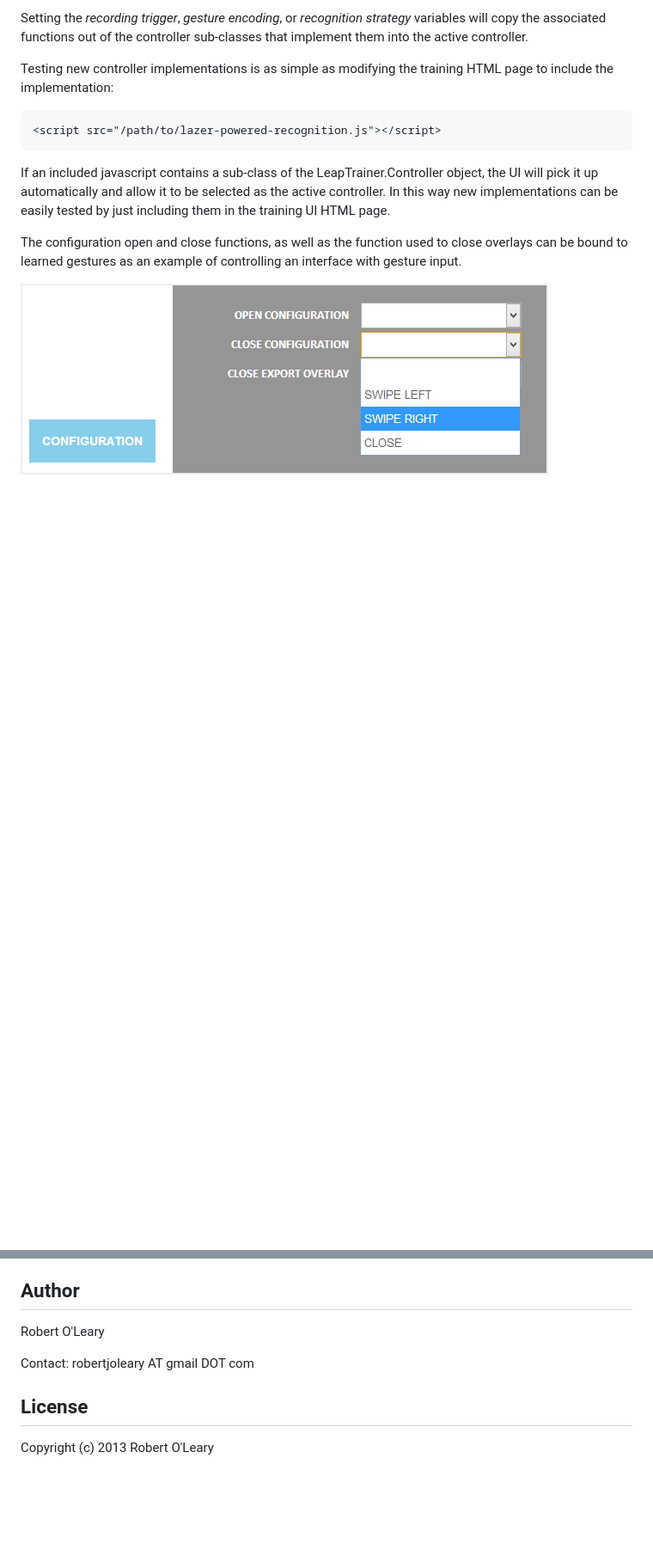
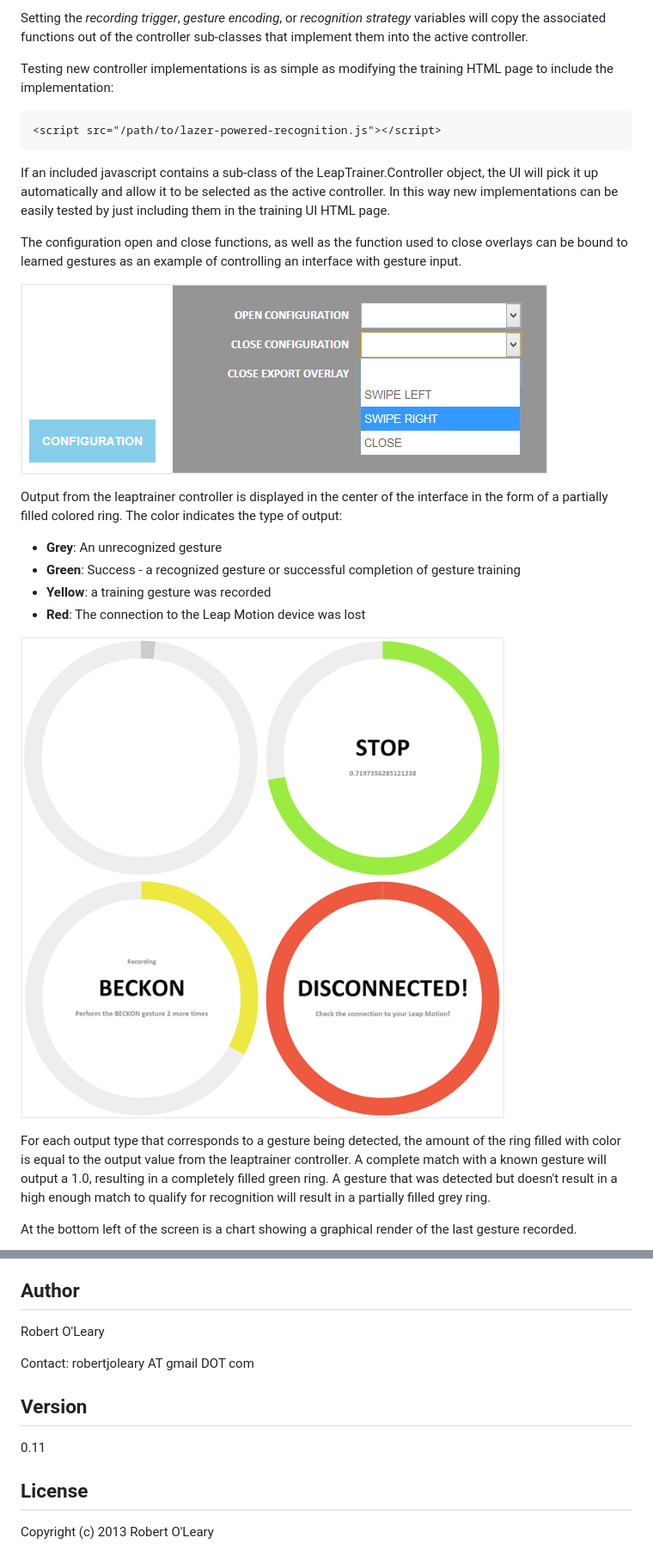
Before and after one commit to roboleary/LeapTrainer.js, a Markdown page: README.md, 2 parts joined by grey strips. Shown: that part at 86% size. GitHub-like rendering; pictures changed too: resources/training-ui-outputs.png (added); blank space fills up the shorter version.

```diff
--- a/README.md
+++ b/README.md
@@ -278,3 +281,17 @@ The configuration open and close functions, as well as the function used to clos
 
 ![ScreenShot](./resources/training-ui-gesture-config.png)
 
+Output from the leaptrainer controller is displayed in the center of the interface in the form of a partially filled colored ring.  The color indicates the type of output:
+
+* **Grey**: An unrecognized gesture
+* **Green**: Success - a recognized gesture or successful completion of gesture training
+* **Yellow**: a training gesture was recorded
+* **Red**: The connection to the Leap Motion device was lost
+
+![ScreenShot](./resources/training-ui-outputs.png)
+
+For each output type that corresponds to a gesture being detected, the amount of the ring filled with color is equal to the output value from the leaptrainer controller.  A complete match with a known gesture will output a 1.0, resulting in a completely filled green ring.  A gesture that was detected but doesn't result in a high enough match to qualify for recognition will result in a partially filled grey ring.
+
+
+At the bottom left of the screen is a chart showing a graphical render of the last gesture recorded.
+
@@ -300,6 +331,10 @@ Robert O'Leary
 
 Contact: robertjoleary AT gmail DOT com
 
+## Version
+
+0.11
+
 ## License
 
 Copyright (c) 2013 Robert O'Leary
```
Also changed, not shown: other parts of README.md (+18 -1 lines), resources/training-ui-chart.png (added), resources/training-ui-export.png, resources/training-ui-high-low-res.png (added), 6 other files.
